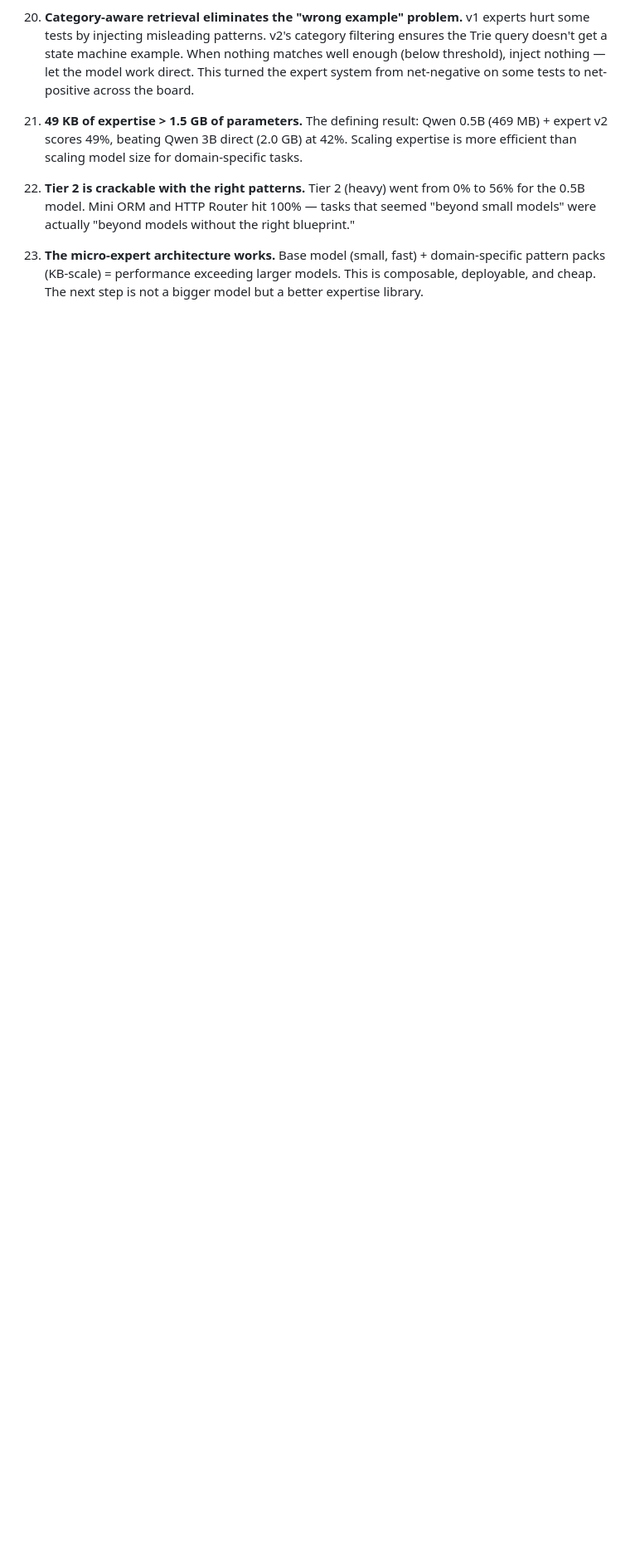
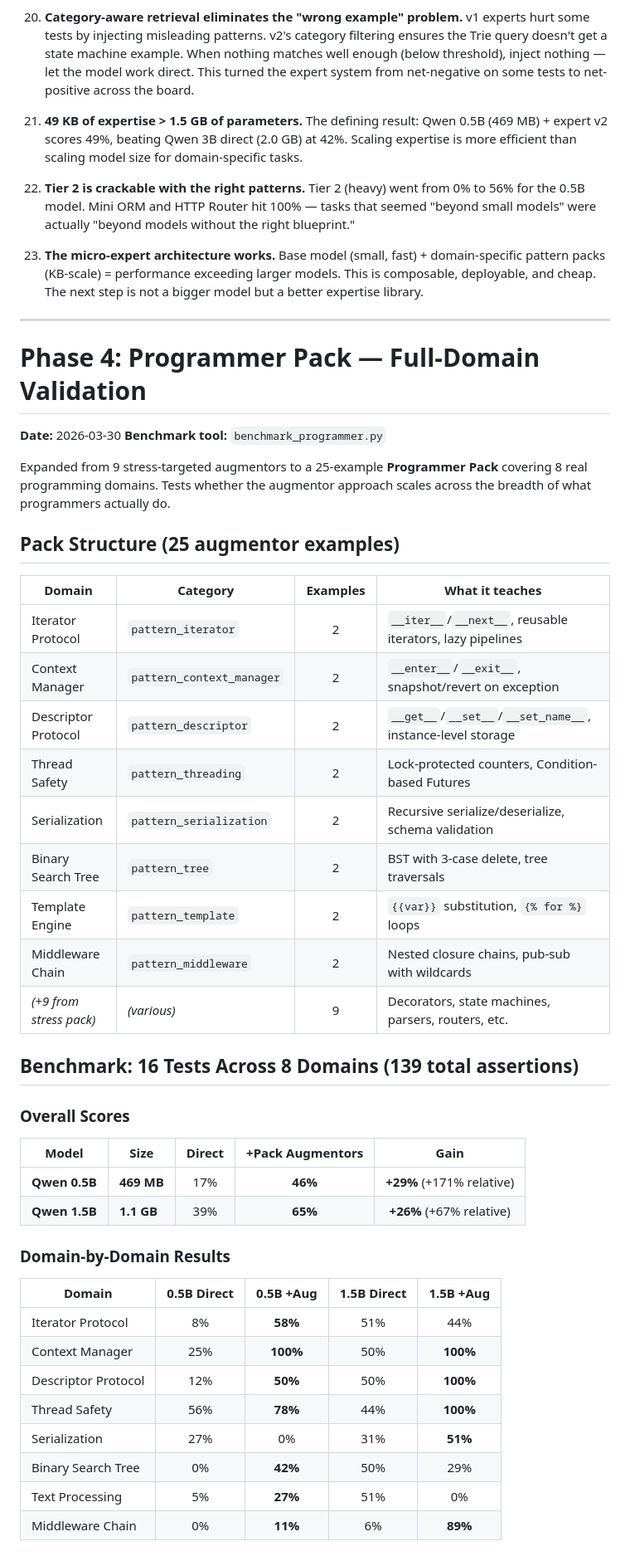
Before and after one commit to Densanon-devs/ultralight-coder, a Markdown page: BENCHMARKS.md, the part around one of its changes. Shown at 83% size. Rendered like a GitHub page; blank space fills up the shorter version.

```diff
--- a/BENCHMARKS.md
+++ b/BENCHMARKS.md
@@ -419,3 +419,49 @@ Tier 1 jumped to 69%: 5 perfect scores (LRU Cache, Event Emitter, Retry Decorato
 22. **Tier 2 is crackable with the right patterns.** Tier 2 (heavy) went from 0% to 56% for the 0.5B model. Mini ORM and HTTP Router hit 100% — tasks that seemed "beyond small models" were actually "beyond models without the right blueprint."
 
 23. **The micro-expert architecture works.** Base model (small, fast) + domain-specific pattern packs (KB-scale) = performance exceeding larger models. This is composable, deployable, and cheap. The next step is not a bigger model but a better expertise library.
+
+---
+
+# Phase 4: Programmer Pack — Full-Domain Validation
+
+**Date:** 2026-03-30
+**Benchmark tool:** `benchmark_programmer.py`
+
+Expanded from 9 stress-targeted augmentors to a 25-example **Programmer Pack** covering 8 real programming domains. Tests whether the augmentor approach scales across the breadth of what programmers actually do.
+
+## Pack Structure (25 augmentor examples)
+
+| Domain | Category | Examples | What it teaches |
+|--------|----------|:--------:|-----------------|
+| Iterator Protocol | `pattern_iterator` | 2 | `__iter__`/`__next__`, reusable iterators, lazy pipelines |
+| Context Manager | `pattern_context_manager` | 2 | `__enter__`/`__exit__`, snapshot/revert on exception |
+| Descriptor Protocol | `pattern_descriptor` | 2 | `__get__`/`__set__`/`__set_name__`, instance-level storage |
+| Thread Safety | `pattern_threading` | 2 | Lock-protected counters, Condition-based Futures |
+| Serialization | `pattern_serialization` | 2 | Recursive serialize/deserialize, schema validation |
+| Binary Search Tree | `pattern_tree` | 2 | BST with 3-case delete, tree traversals |
+| Template Engine | `pattern_template` | 2 | `{{var}}` substitution, `{% for %}` loops |
+| Middleware Chain | `pattern_middleware` | 2 | Nested closure chains, pub-sub with wildcards |
+| *(+9 from stress pack)* | *(various)* | 9 | Decorators, state machines, parsers, routers, etc. |
+
+## Benchmark: 16 Tests Across 8 Domains (139 total assertions)
+
+### Overall Scores
+
+| Model | Size | Direct | +Pack Augmentors | Gain |
+|-------|------|:------:|:----------------:|:----:|
+| **Qwen 0.5B** | **469 MB** | 17% | **46%** | **+29%** (+171% relative) |
+| **Qwen 1.5B** | **1.1 GB** | 39% | **65%** | **+26%** (+67% relative) |
+
+### Domain-by-Domain Results
+
+| Domain | 0.5B Direct | 0.5B +Aug | 1.5B Direct | 1.5B +Aug |
+|--------|:---:|:---:|:---:|:---:|
+| Iterator Protocol | 8% | **58%** | 51% | 44% |
+| Context Manager | 25% | **100%** | 50% | **100%** |
+| Descriptor Protocol | 12% | **50%** | 50% | **100%** |
+| Thread Safety | 56% | **78%** | 44% | **100%** |
+| Serialization | 27% | 0% | 31% | **51%** |
+| Binary Search Tree | 0% | **42%** | 50% | 29% |
+| Text Processing | 5% | **27%** | 51% | 0% |
+| Middleware Chain | 0% | **11%** | 6% | **89%** |
+
```
Also changed, not shown: other parts of BENCHMARKS.md (+49 -0 lines).
